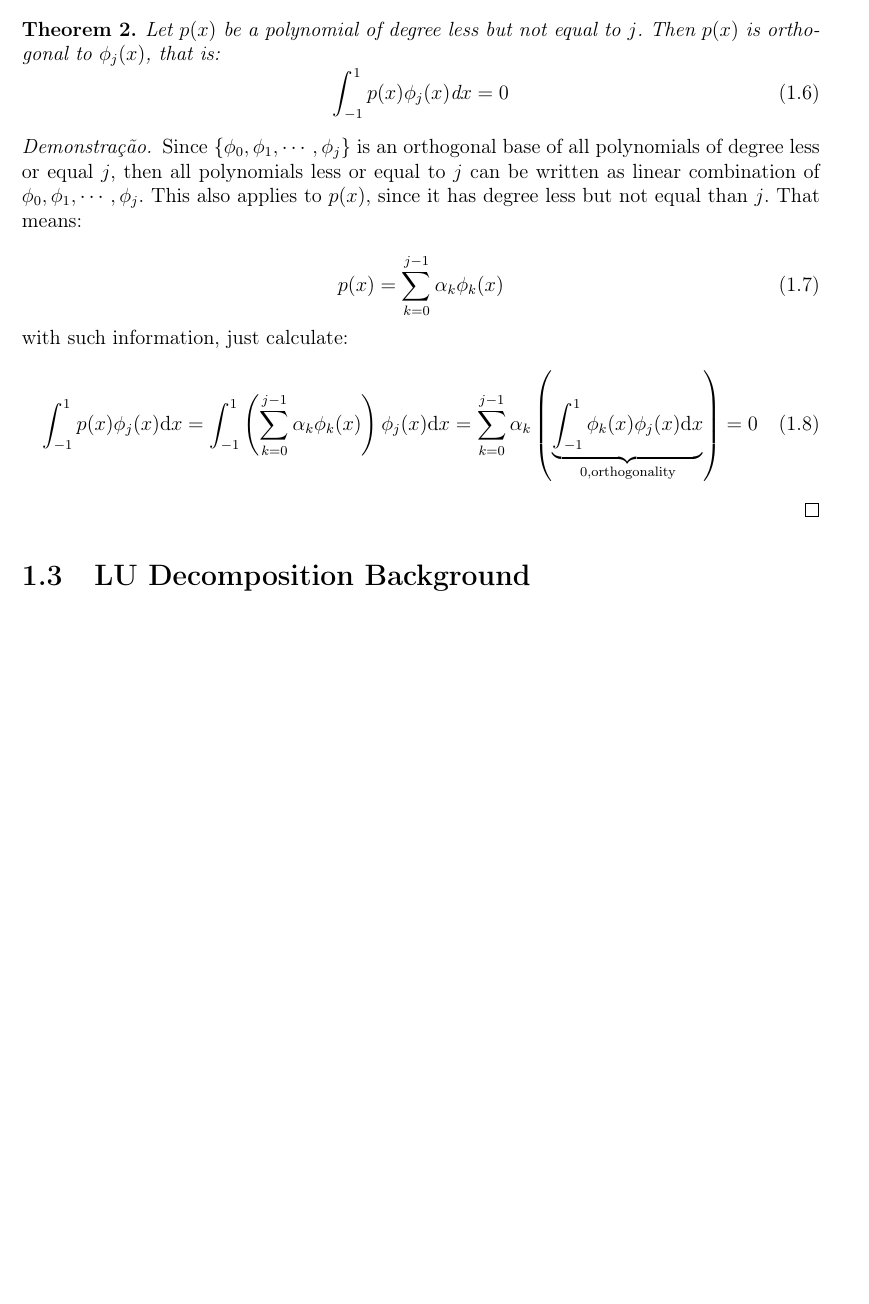
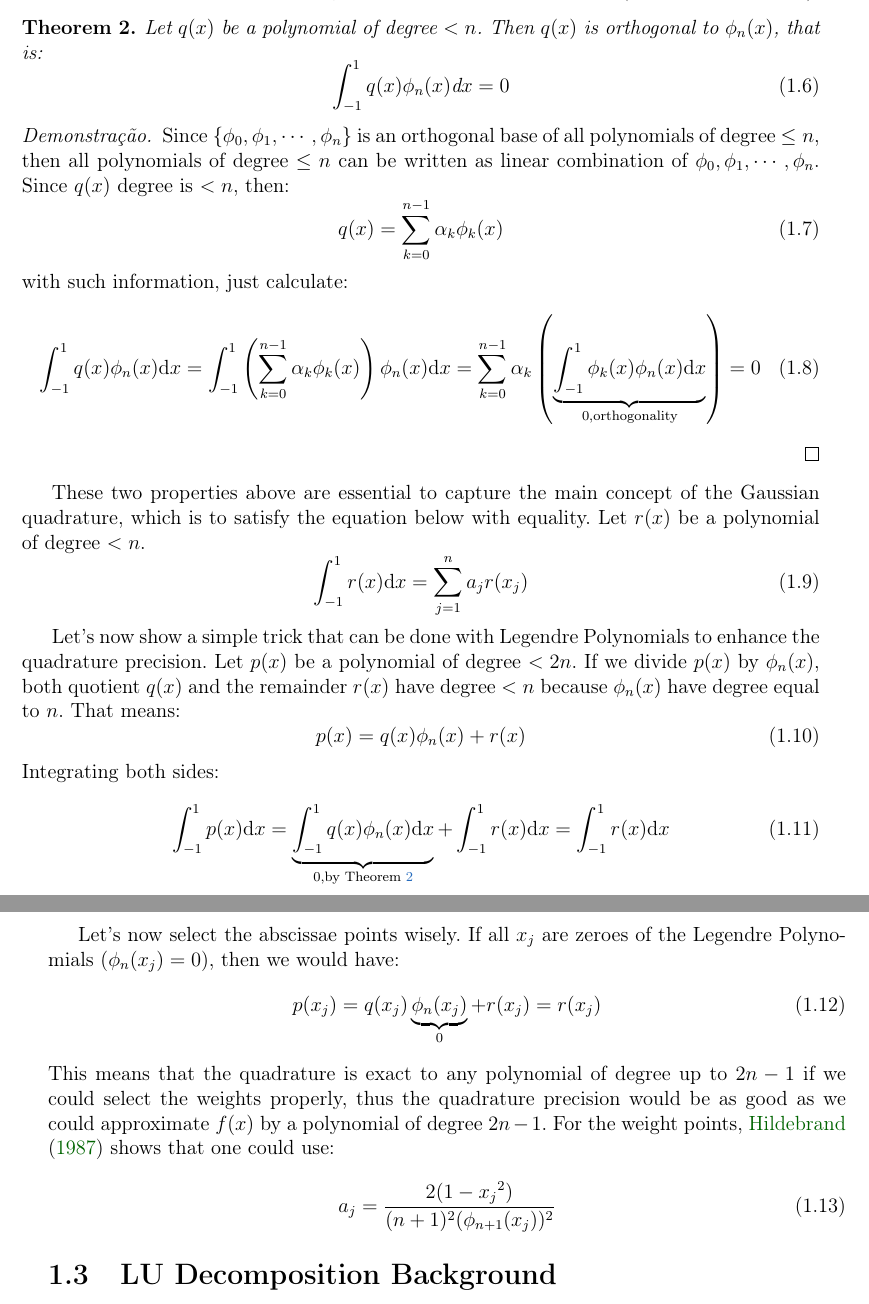
Before and after one commit to giulianobelinassi/TCC, a LaTeX thesis (mono/monografia_template.tex, which reads mono/cap-introducao.tex): part of page 11 of 21 before the commit and two parts of pages 11 and 12 of 23 after it, the two joined at a grey line, cut so that both start at the same text, the shorter picture padded with empty space. Compiled offline with pdfLaTeX; the source files are stored in an older character set and shown here as Unicode.

Commit message:
Finalmente, quadratura gaussiana

```diff
--- a/mono/cap-introducao.tex
+++ b/mono/cap-introducao.tex
@@ -124,29 +125,57 @@ Legendre Polynomials satisfy the following properties \citep{ascher:2011}:
 \end{theorem}
 The proof of such theorem is beyond the scope of this work. See \citep{ascher:2011}.
 
-\begin{theorem}
-	Let $p(x)$ be a polynomial of degree less but not equal to $j$. Then $p(x)$ is orthogonal to $\phi_j(x)$, that is:
+\begin{theorem} \label{ortho}
+	Let $q(x)$ be a polynomial of degree $< n$. Then $q(x)$ is orthogonal to $\phi_n(x)$, that is:
 	\begin{equation}
-		\int_{-1}^{1} p(x)\phi_j(x) \text{d}x = 0
+		\int_{-1}^{1} q(x)\phi_n(x) \text{d}x = 0
 	\end{equation}
 \end{theorem}
 \begin{proof}
-	Since $\{\phi_0, \phi_1, \cdots, \phi_j\}$ is an orthogonal base of all polynomials of degree less or
-	equal $j$, then all polynomials less or equal to $j$ can be written as linear combination of
-	$\phi_0, \phi_1, \cdots, \phi_j$. This also applies to $p(x)$, since it has degree less but not
-	equal than $j$. That means:
-
+	Since $\{\phi_0, \phi_1, \cdots, \phi_n\}$ is an orthogonal base of all polynomials of degree $\leq n$,
+	then all polynomials of degree $\leq n$ can be written as linear combination of
+	$\phi_0, \phi_1, \cdots, \phi_n$. Since $q(x)$ degree is $< n$, then:
 	\begin{equation}
-		p(x) = \sum_{k = 0}^{j-1} \alpha_k\phi_k(x)
+		q(x) = \sum_{k = 0}^{n-1} \alpha_k\phi_k(x)
 	\end{equation}
 	with such information, just calculate:
 	\begin{equation}
-		\int_{-1}^{1} p(x)\phi_j(x)\text{d}x = \int_{-1}^{1} \left(\sum_{k = 0}^{j-1} \alpha_k \phi_k(x) \right)\phi_j(x)
-           \text{d}x  = \sum_{k = 0}^{j-1} \alpha_k \left(\underbrace{\int_{-1}^{1} \phi_k(x)\phi_j(x)\text{d}x}_{0, \text{orthogonality}} \right) = 0
+		\int_{-1}^{1} q(x)\phi_n(x)\text{d}x = \int_{-1}^{1} \left(\sum_{k = 0}^{n-1} \alpha_k \phi_k(x) \right)\phi_n(x)
+           \text{d}x  = \sum_{k = 0}^{n-1} \alpha_k \left(\underbrace{\int_{-1}^{1} \phi_k(x)\phi_n(x)\text{d}x}_{0, \text{orthogonality}} \right) = 0
 	\end{equation}
 \end{proof}
 
+These two properties above are essential to capture the main concept of the Gaussian quadrature, which is to satisfy the equation below with equality.
+Let $r(x)$ be a polynomial of degree $< n$.
+\begin{equation}
+	\int_{-1}^{1} r(x) \text{d}x = \sum_{j = 1}^{n} a_jr(x_j)
+\end{equation}
+
+Let's now show a simple trick that can be done with Legendre Polynomials to enhance the quadrature precision. Let $p(x)$ be a polynomial of degree $< 2n$.
+If we divide $p(x)$ by $\phi_n(x)$, both quotient $q(x)$ and the remainder $r(x)$ have degree $< n$ because $\phi_n(x)$ have degree equal to $n$.
+That means:
+\begin{equation}
+	p(x) = q(x)\phi_n(x) + r(x)
+\end{equation}
+Integrating both sides:
+\begin{equation}
+	\int_{-1}^{1} p(x)\text{d}x = \underbrace{\int_{-1}^{1} q(x)\phi_n(x) \text{d}x}_{0, \text{by Theorem } \ref{ortho}} + \int_{-1}^{1} r(x) \text{d}x = \int_{-1}^{1} r(x) \text{d}x
+\end{equation}
+
+Let's now select the abscissae points wisely. If all $x_j$ are zeroes of the Legendre Polynomials ($\phi_n(x_j) = 0$), then we would have:
+\begin{equation}
+	p(x_j) = q(x_j)\underbrace{\phi_n(x_j)}_{0} + r(x_j) = r(x_j)
+\end{equation}
+This means that the quadrature is exact to any polynomial of degree up to $2n-1$ if we could select the weights properly,
+thus the quadrature precision would be as good as we could approximate $f(x)$ by a polynomial of degree $2n-1$. For the weight points, \cite{hildebrand:1987}
+shows that one could use:
+\begin{equation}
+	a_j = \frac{2(1 - {x_j}^2)}{(n+1)^2 (\phi_{n+1}(x_j))^2}
+\end{equation}
+
 \section{LU Decomposition Background}
+
+
 
 In many areas of science concerning numerical methods, it is necessary to find a solution that
 satisfies together many equations. In this subsection, we describe one of the
```
Also changed, not shown: mono/bibliografia.bib (+8 -0 lines), mono/cap-introducao.tex (5 more changed lines), 2 other files.
